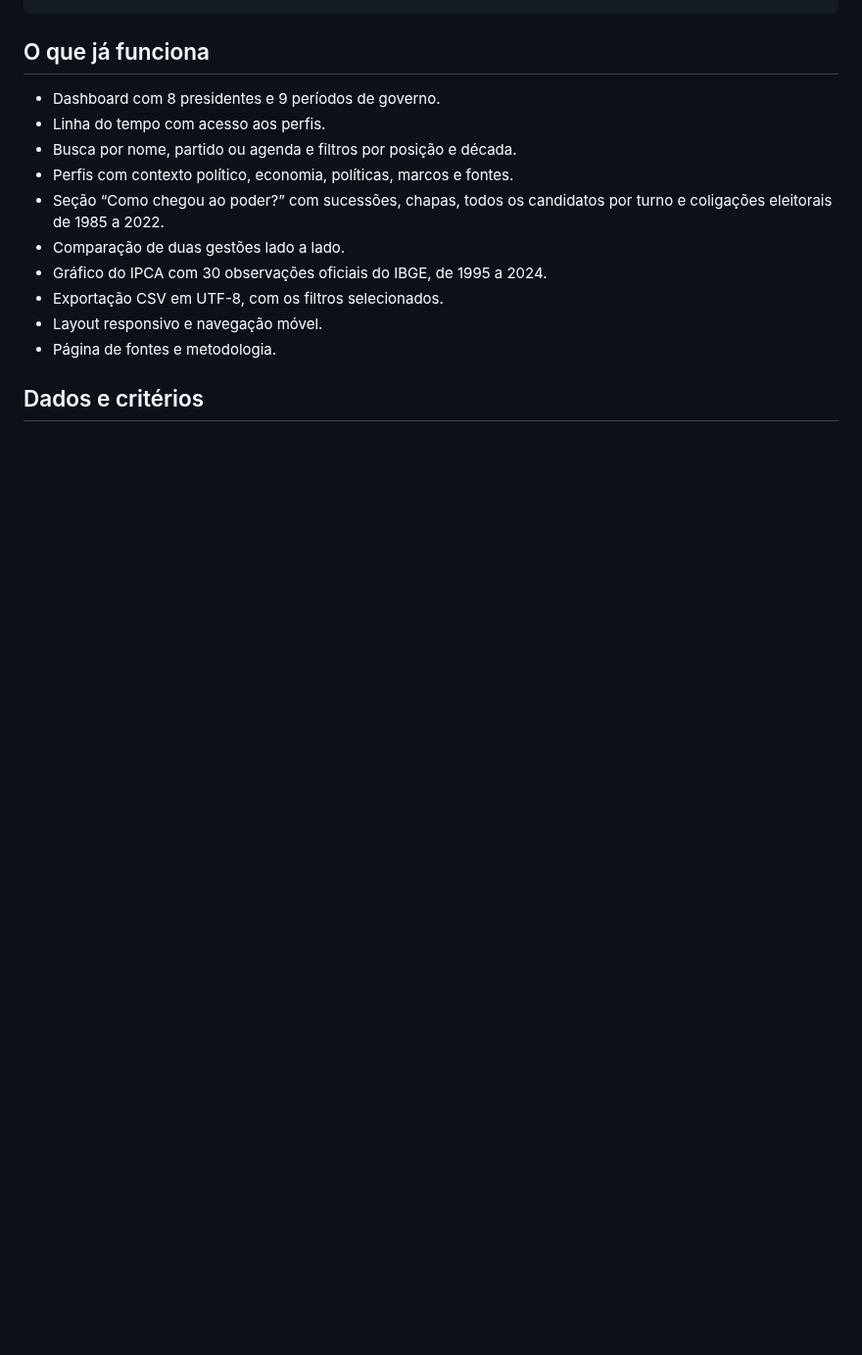
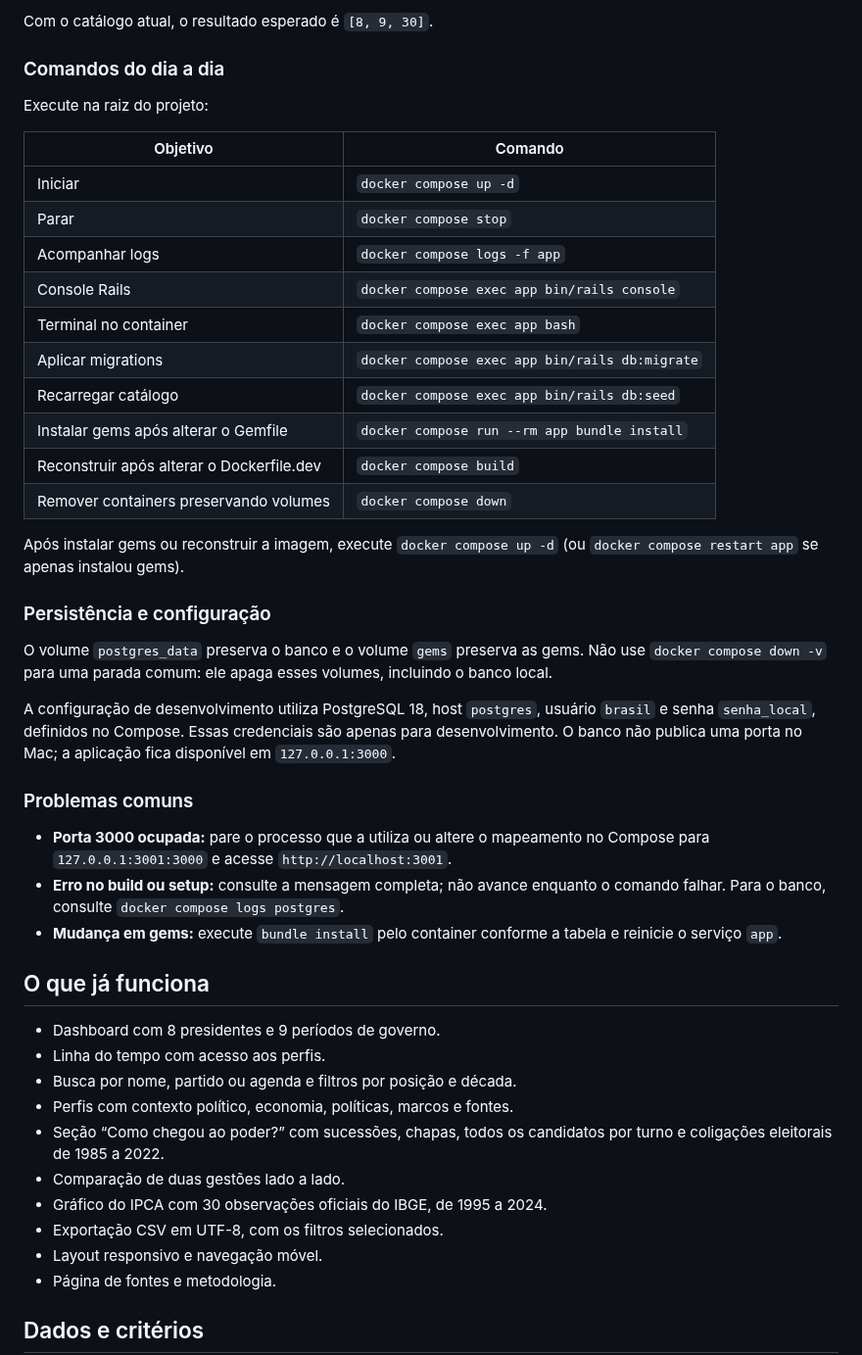
Before and after one commit to marcopicanco-dev/brasil-eleitoral, a Markdown page: README.md, the part around one of its changes. Shown at 98% size. GitHub-like rendering; blank space fills up the shorter version.

```diff
--- a/README.md
+++ b/README.md
@@ -36,3 +85,35 @@ rtk bin/rails db:seed
+Com o catálogo atual, o resultado esperado é `[8, 9, 30]`.
+
+### Comandos do dia a dia
+
+Execute na raiz do projeto:
+
+| Objetivo | Comando |
+| --- | --- |
+| Iniciar | `docker compose up -d` |
+| Parar | `docker compose stop` |
+| Acompanhar logs | `docker compose logs -f app` |
+| Console Rails | `docker compose exec app bin/rails console` |
+| Terminal no container | `docker compose exec app bash` |
+| Aplicar migrations | `docker compose exec app bin/rails db:migrate` |
+| Recarregar catálogo | `docker compose exec app bin/rails db:seed` |
+| Instalar gems após alterar o Gemfile | `docker compose run --rm app bundle install` |
+| Reconstruir após alterar o Dockerfile.dev | `docker compose build` |
+| Remover containers preservando volumes | `docker compose down` |
+
+Após instalar gems ou reconstruir a imagem, execute `docker compose up -d` (ou `docker compose restart app` se apenas instalou gems).
+
+### Persistência e configuração
+
+O volume `postgres_data` preserva o banco e o volume `gems` preserva as gems. Não use `docker compose down -v` para uma parada comum: ele apaga esses volumes, incluindo o banco local.
+
+A configuração de desenvolvimento utiliza PostgreSQL 18, host `postgres`, usuário `brasil` e senha `senha_local`, definidos no Compose. Essas credenciais são apenas para desenvolvimento. O banco não publica uma porta no Mac; a aplicação fica disponível em `127.0.0.1:3000`.
+
+### Problemas comuns
+
+- **Porta 3000 ocupada:** pare o processo que a utiliza ou altere o mapeamento no Compose para `127.0.0.1:3001:3000` e acesse `http://localhost:3001`.
+- **Erro no build ou setup:** consulte a mensagem completa; não avance enquanto o comando falhar. Para o banco, consulte `docker compose logs postgres`.
+- **Mudança em gems:** execute `bundle install` pelo container conforme a tabela e reinicie o serviço `app`.
 
 ## O que já funciona
 
```
Also changed, not shown: other parts of README.md (+68 -19 lines), docs/images/brasil-eleitoral-dashboard.png (added), 2 other files.
